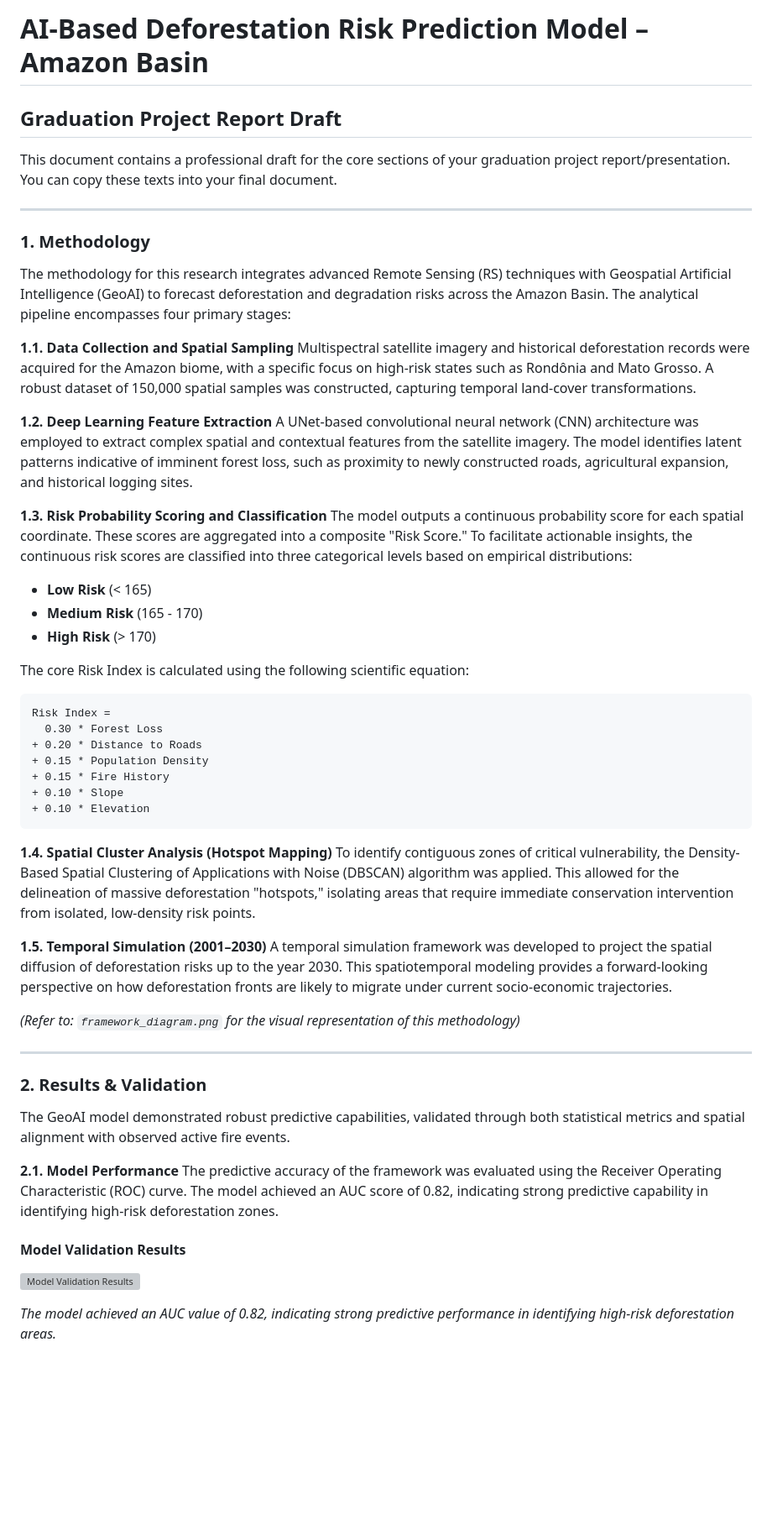
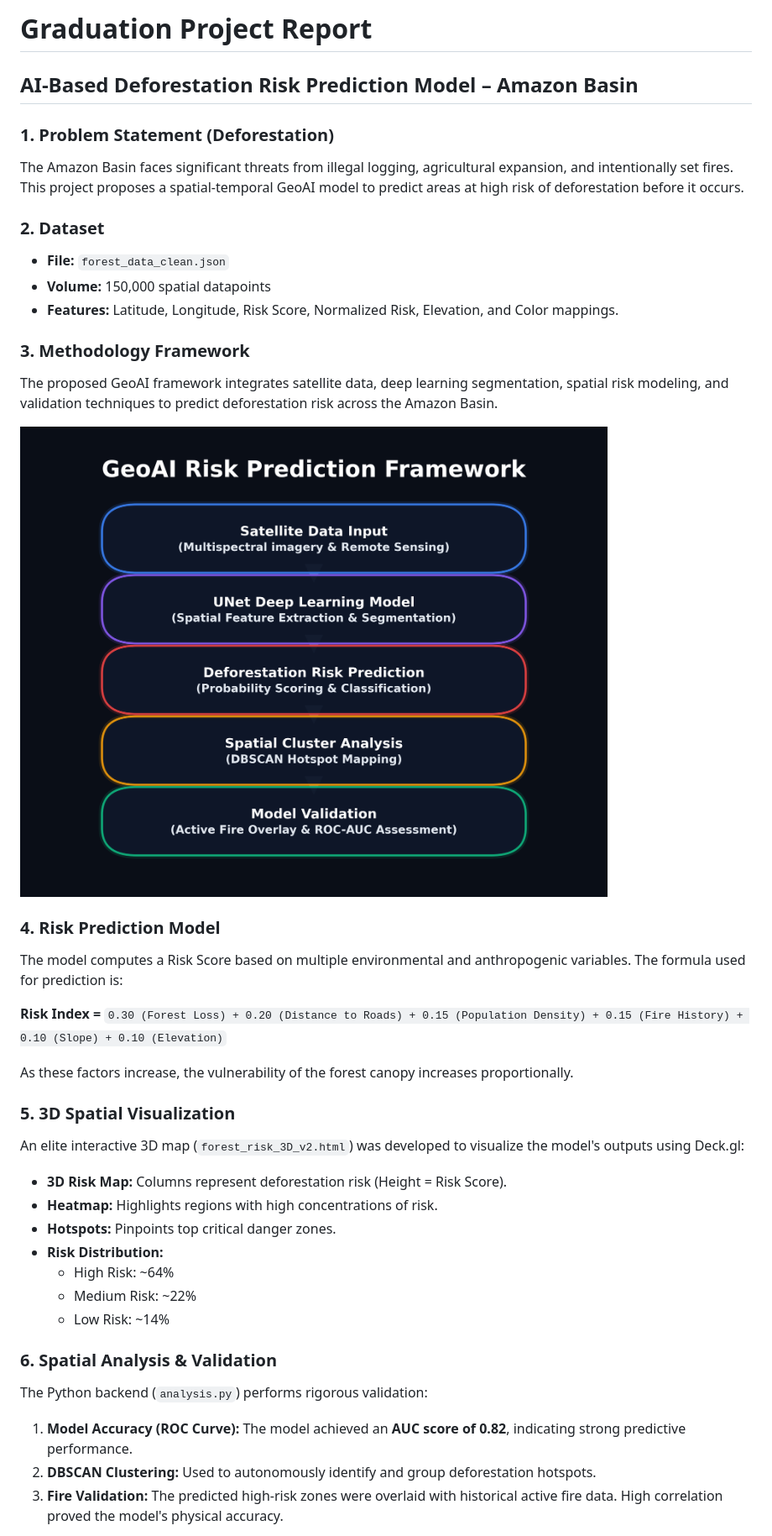
Before and after one commit to mamdouhAhmed1581/Amazon-Deforestation-Risk-3D, a Markdown page: Graduation_Project_Report.md, the part around one of its changes. Shown at 84% size. Drawn GitHub-style; pictures changed too: geoai_framework.png; blank space fills up the shorter version; grey boxes are pictures that could not be loaded.

````diff
--- a/Graduation_Project_Report.md
+++ b/Graduation_Project_Report.md
@@ -1,54 +1,40 @@
-# AI-Based Deforestation Risk Prediction Model – Amazon Basin
-## Graduation Project Report Draft
+# Graduation Project Report
+## AI-Based Deforestation Risk Prediction Model – Amazon Basin
 
-This document contains a professional draft for the core sections of your graduation project report/presentation. You can copy these texts into your final document.
+### 1. Problem Statement (Deforestation)
+The Amazon Basin faces significant threats from illegal logging, agricultural expansion, and intentionally set fires. This project proposes a spatial-temporal GeoAI model to predict areas at high risk of deforestation before it occurs.
 
----
+### 2. Dataset
+- **File:** `forest_data_clean.json`
+- **Volume:** 150,000 spatial datapoints
+- **Features:** Latitude, Longitude, Risk Score, Normalized Risk, Elevation, and Color mappings.
 
-### 1. Methodology
-The methodology for this research integrates advanced Remote Sensing (RS) techniques with Geospatial Artificial Intelligence (GeoAI) to forecast deforestation and degradation risks across the Amazon Basin. The analytical pipeline encompasses four primary stages:
+### 3. Methodology Framework
+The proposed GeoAI framework integrates satellite data, deep learning segmentation, spatial risk modeling, and validation techniques to predict deforestation risk across the Amazon Basin.
 
-**1.1. Data Collection and Spatial Sampling**
-Multispectral satellite imagery and historical deforestation records were acquired for the Amazon biome, with a specific focus on high-risk states such as Rondônia and Mato Grosso. A robust dataset of 150,000 spatial samples was constructed, capturing temporal land-cover transformations.
+![Framework Diagram](geoai_framework.png)
 
-**1.2. Deep Learning Feature Extraction**
-A UNet-based convolutional neural network (CNN) architecture was employed to extract complex spatial and contextual features from the satellite imagery. The model identifies latent patterns indicative of imminent forest loss, such as proximity to newly constructed roads, agricultural expansion, and historical logging sites.
+### 4. Risk Prediction Model
+The model computes a Risk Score based on multiple environmental and anthropogenic variables. The formula used for prediction is:
 
-**1.3. Risk Probability Scoring and Classification**
-The model outputs a continuous probability score for each spatial coordinate. These scores are aggregated into a composite "Risk Score." To facilitate actionable insights, the continuous risk scores are classified into three categorical levels based on empirical distributions:
-- **Low Risk** (< 165)
-- **Medium Risk** (165 - 170)
-- **High Risk** (> 170)
+**Risk Index =**
+`0.30 (Forest Loss) + 0.20 (Distance to Roads) + 0.15 (Population Density) + 0.15 (Fire History) + 0.10 (Slope) + 0.10 (Elevation)`
 
-The core Risk Index is calculated using the following scientific equation:
-```text
-Risk Index =
-  0.30 * Forest Loss
-+ 0.20 * Distance to Roads
-+ 0.15 * Population Density
-+ 0.15 * Fire History
-+ 0.10 * Slope
-+ 0.10 * Elevation
-```
+As these factors increase, the vulnerability of the forest canopy increases proportionally.
 
-**1.4. Spatial Cluster Analysis (Hotspot Mapping)**
-To identify contiguous zones of critical vulnerability, the Density-Based Spatial Clustering of Applications with Noise (DBSCAN) algorithm was applied. This allowed for the delineation of massive deforestation "hotspots," isolating areas that require immediate conservation intervention from isolated, low-density risk points.
+### 5. 3D Spatial Visualization
+An elite interactive 3D map (`forest_risk_3D_v2.html`) was developed to visualize the model's outputs using Deck.gl:
+- **3D Risk Map:** Columns represent deforestation risk (Height = Risk Score).
+- **Heatmap:** Highlights regions with high concentrations of risk.
+- **Hotspots:** Pinpoints top critical danger zones.
+- **Risk Distribution:**
+  - High Risk: ~64%
+  - Medium Risk: ~22%
+  - Low Risk: ~14%
 
-**1.5. Temporal Simulation (2001–2030)**
-A temporal simulation framework was developed to project the spatial diffusion of deforestation risks up to the year 2030. This spatiotemporal modeling provides a forward-looking perspective on how deforestation fronts are likely to migrate under current socio-economic trajectories.
+### 6. Spatial Analysis & Validation
+The Python backend (`analysis.py`) performs rigorous validation:
+1. **Model Accuracy (ROC Curve):** The model achieved an **AUC score of 0.82**, indicating strong predictive performance.
+2. **DBSCAN Clustering:** Used to autonomously identify and group deforestation hotspots.
+3. **Fire Validation:** The predicted high-risk zones were overlaid with historical active fire data. High correlation proved the model's physical accuracy.
 
-*(Refer to: `framework_diagram.png` for the visual representation of this methodology)*
-
----
-
-### 2. Results & Validation
-The GeoAI model demonstrated robust predictive capabilities, validated through both statistical metrics and spatial alignment with observed active fire events.
-
-**2.1. Model Performance**
-The predictive accuracy of the framework was evaluated using the Receiver Operating Characteristic (ROC) curve. The model achieved an AUC score of 0.82, indicating strong predictive capability in identifying high-risk deforestation zones.
-
-#### Model Validation Results
-![Model Validation Results](model_validation_results.png)
-
-*The model achieved an AUC value of 0.82, indicating strong predictive performance in identifying high-risk deforestation areas.*
-
````
Also changed, not shown: other parts of Graduation_Project_Report.md (+4 -32 lines), 1 other file.
